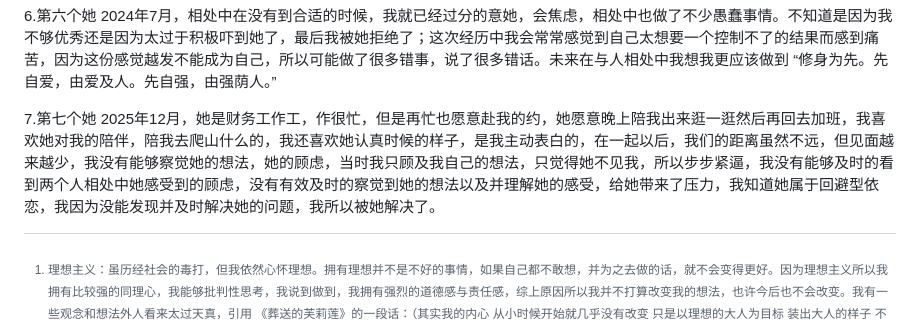
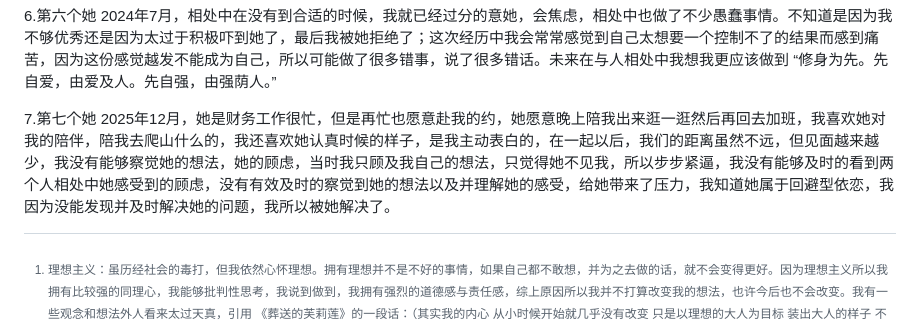
Before and after one commit to qi-nai/introduction, a Markdown page: README.md, the part around the change. GitHub-like rendering; folded sections open.

```diff
--- a/README.md
+++ b/README.md
@@ -111,7 +111,7 @@
 
  6.第六个她  2024年7月，相处中在没有到合适的时候，我就已经过分的意她，会焦虑，相处中也做了不少愚蠢事情。不知道是因为我不够优秀还是因为太过于积极吓到她了，最后我被她拒绝了；这次经历中我会常常感觉到自己太想要一个控制不了的结果而感到痛苦，因为这份感觉越发不能成为自己，所以可能做了很多错事，说了很多错话。未来在与人相处中我想我更应该做到 “修身为先。先自爱，由爱及人。先自强，由强荫人。”
 
- 7.第七个她  2025年12月，她是财务工作工，作很忙，但是再忙也愿意赴我的约，她愿意晚上陪我出来逛一逛然后再回去加班，我喜欢她对我的陪伴，陪我去爬山什么的，我还喜欢她认真时候的样子，是我主动表白的，在一起以后，我们的距离虽然不远，但见面越来越少，我没有能够察觉她的想法，她的顾虑，当时我只顾及我自己的想法，只觉得她不见我，所以步步紧逼，我没有能够及时的看到两个人相处中她感受到的顾虑，没有有效及时的察觉到她的想法以及并理解她的感受，给她带来了压力，我知道她属于回避型依恋，我因为没能发现并及时解决她的问题，我所以被她解决了。
+ 7.第七个她  2025年12月，她是财务工作很忙，但是再忙也愿意赴我的约，她愿意晚上陪我出来逛一逛然后再回去加班，我喜欢她对我的陪伴，陪我去爬山什么的，我还喜欢她认真时候的样子，是我主动表白的，在一起以后，我们的距离虽然不远，但见面越来越少，我没有能够察觉她的想法，她的顾虑，当时我只顾及我自己的想法，只觉得她不见我，所以步步紧逼，我没有能够及时的看到两个人相处中她感受到的顾虑，没有有效及时的察觉到她的想法以及并理解她的感受，给她带来了压力，我知道她属于回避型依恋，我因为没能发现并及时解决她的问题，我所以被她解决了。
 
 </details>
 
```
